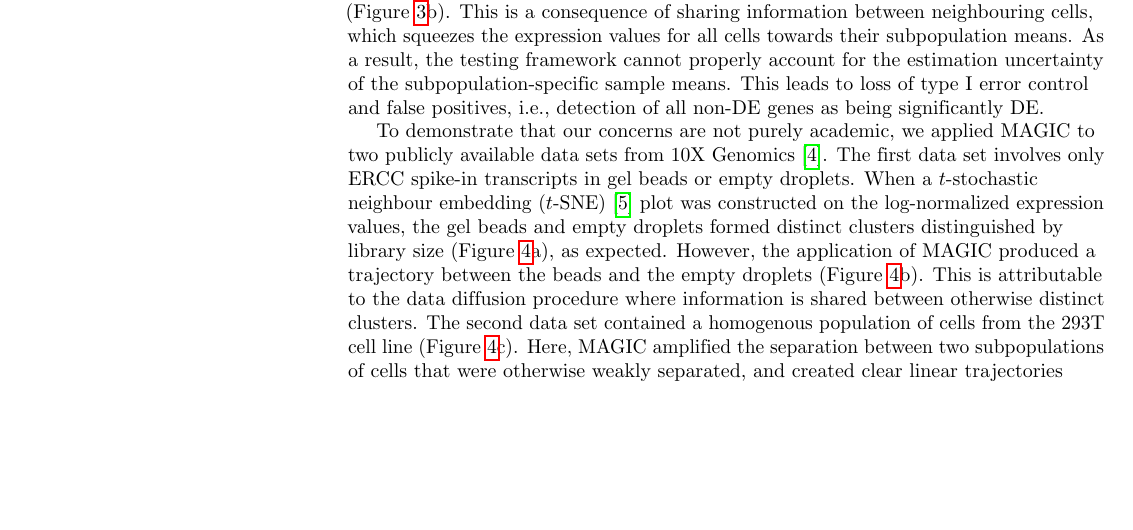
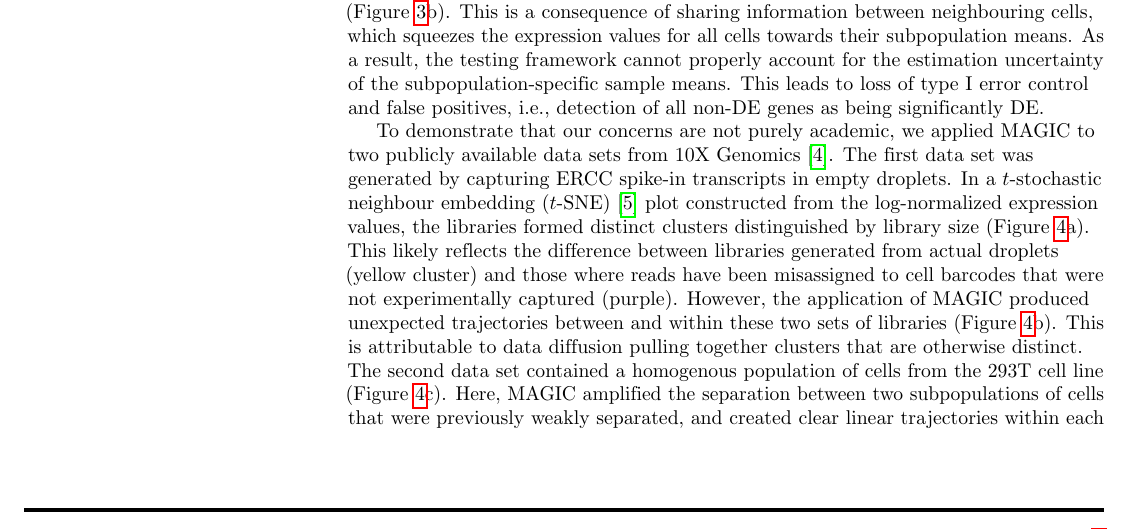
Before and after one commit to LTLA/Counterspell2018, a LaTeX document (report/comments.tex): part of page 2 of 8, cut so that both start at the same text, the shorter picture padded with empty space. Compiled offline with pdfLaTeX.

Commit message:
Updated explanation of the ERCC data set.

```diff
--- a/report/comments.tex
+++ b/report/comments.tex
@@ -216,12 +216,13 @@ All $p$-values were computed using the Wilcoxon rank-sum test.}
 \end{figure}
 
 To demonstrate that our concerns are not purely academic, we applied MAGIC to two publicly available data sets from 10X Genomics \cite{zheng2017massively}.
-The first data set involves only ERCC spike-in transcripts in gel beads or empty droplets.
-When a $t$-stochastic neighbour embedding ($t$-SNE) \cite{van2008visualizing} plot was constructed on the log-normalized expression values, the gel beads and empty droplets formed distinct clusters distinguished by library size (Figure~\ref{fig:realdata}a), as expected.
-However, the application of MAGIC produced a trajectory between the beads and the empty droplets (Figure~\ref{fig:realdata}b).
-This is attributable to the data diffusion procedure where information is shared between otherwise distinct clusters.
+The first data set was generated by capturing ERCC spike-in transcripts in empty droplets.
+In a $t$-stochastic neighbour embedding ($t$-SNE) \cite{van2008visualizing} plot constructed from the log-normalized expression values, the libraries formed distinct clusters distinguished by library size (Figure~\ref{fig:realdata}a).
+This likely reflects the difference between libraries generated from actual droplets (yellow cluster) and those where reads have been misassigned to cell barcodes that were not experimentally captured (purple).
+However, the application of MAGIC produced unexpected trajectories between and within these two sets of libraries (Figure~\ref{fig:realdata}b).
+This is attributable to data diffusion pulling together clusters that are otherwise distinct.
 The second data set contained a homogenous population of cells from the 293T cell line (Figure~\ref{fig:realdata}c).
-Here, MAGIC amplified the separation between two subpopulations of cells that were otherwise weakly separated,
+Here, MAGIC amplified the separation between two subpopulations of cells that were previously weakly separated,
 and created clear linear trajectories within each of those subpopulations (Figure~\ref{fig:realdata}d).
 The most generous interpretation of these results would be that there was some underlying biology in each population that was not recovered with other analysis methods;
 the most critical interpretation would be that MAGIC is creating artificial structure in a homogeneous population.
```
